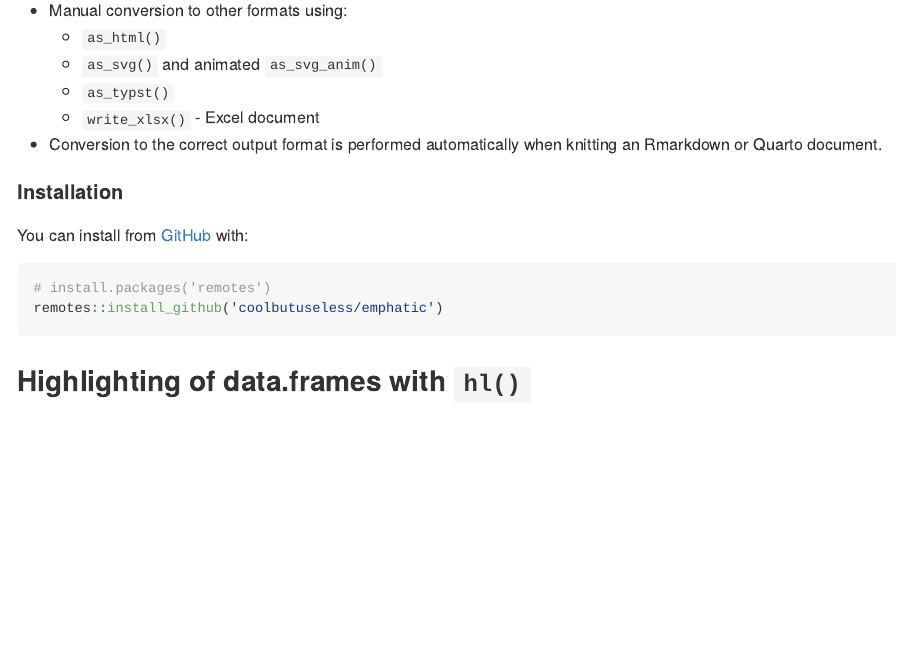
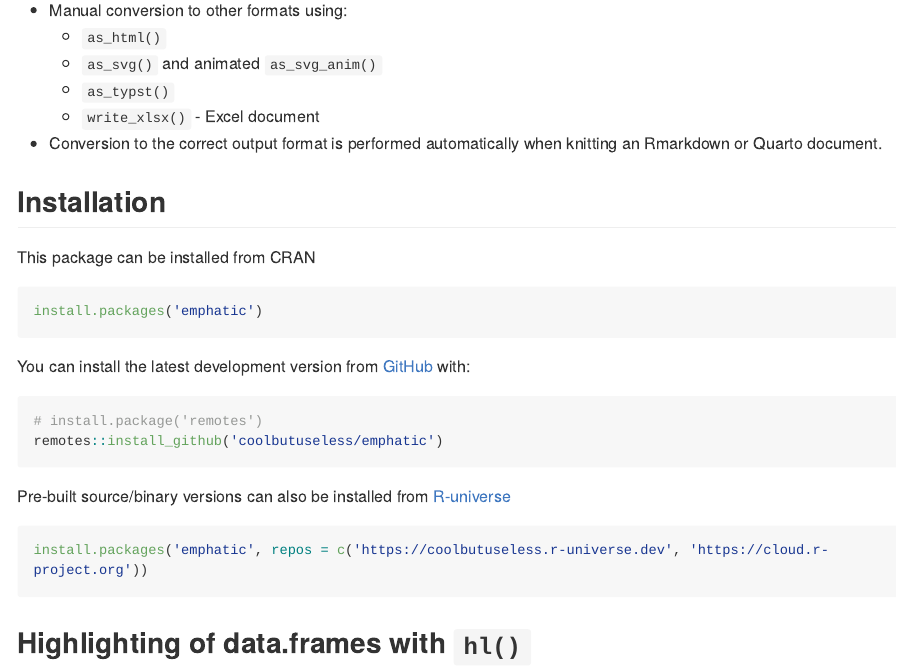
Before and after one commit to coolbutuseless/emphatic, an R Markdown document (README.Rmd): the page in a window 1100 px wide, from 780 px down before the commit and from 820 px down after it, so that both start at the same text. The pictures show the output file README.md that the author committed with the source, drawn offline in the style of GitHub; long lines of code are wrapped; badge pictures from the web are left out.

Commit message:
Add CRAN link

````diff
--- a/README.Rmd
+++ b/README.Rmd
@@ -103,13 +104,27 @@ This highlighting works
 * Conversion to the correct output format is performed automatically when
   knitting an Rmarkdown or Quarto document.
 
-#### Installation
+## Installation
 
-You can install from [GitHub](https://github.com/coolbutuseless/emphatic) with:
+This package can be installed from CRAN
 
 ``` r
-# install.packages('remotes')
+install.packages('emphatic')
+```
+
+You can install the latest development version from
+[GitHub](https://github.com/coolbutuseless/emphatic) with:
+
+``` r
+# install.package('remotes')
 remotes::install_github('coolbutuseless/emphatic')
+```
+
+Pre-built source/binary versions can also be installed from
+[R-universe](https://r-universe.dev)
+
+``` r
+install.packages('emphatic', repos = c('https://coolbutuseless.r-universe.dev', 'https://cloud.r-project.org'))
 ```
 
 
````
Also changed, not shown: README.md, README.Rmd (1 more changed lines), 3 other files.
